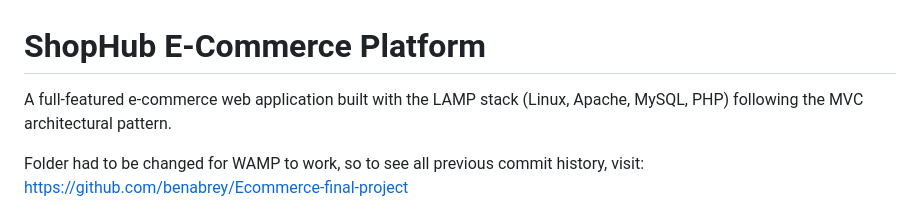
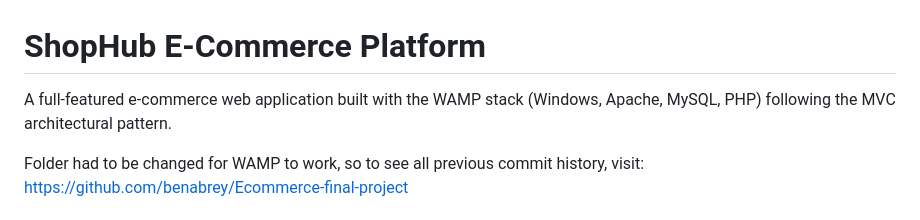
Before and after one commit to benabrey/ShopHub, a Markdown page: README.md, the part around the change. Rendered like a GitHub page.

Commit message:
Change project stack from LAMP to WAMP
Updated stack description from LAMP to WAMP.

```diff
--- a/README.md
+++ b/README.md
@@ -1,6 +1,6 @@
 # ShopHub E-Commerce Platform
 
-A full-featured e-commerce web application built with the LAMP stack (Linux, Apache, MySQL, PHP) following the MVC architectural pattern.
+A full-featured e-commerce web application built with the WAMP stack (Windows, Apache, MySQL, PHP) following the MVC architectural pattern.
 
 Folder had to be changed for WAMP to work, so to see all previous commit history, visit: https://github.com/benabrey/Ecommerce-final-project
 
```
